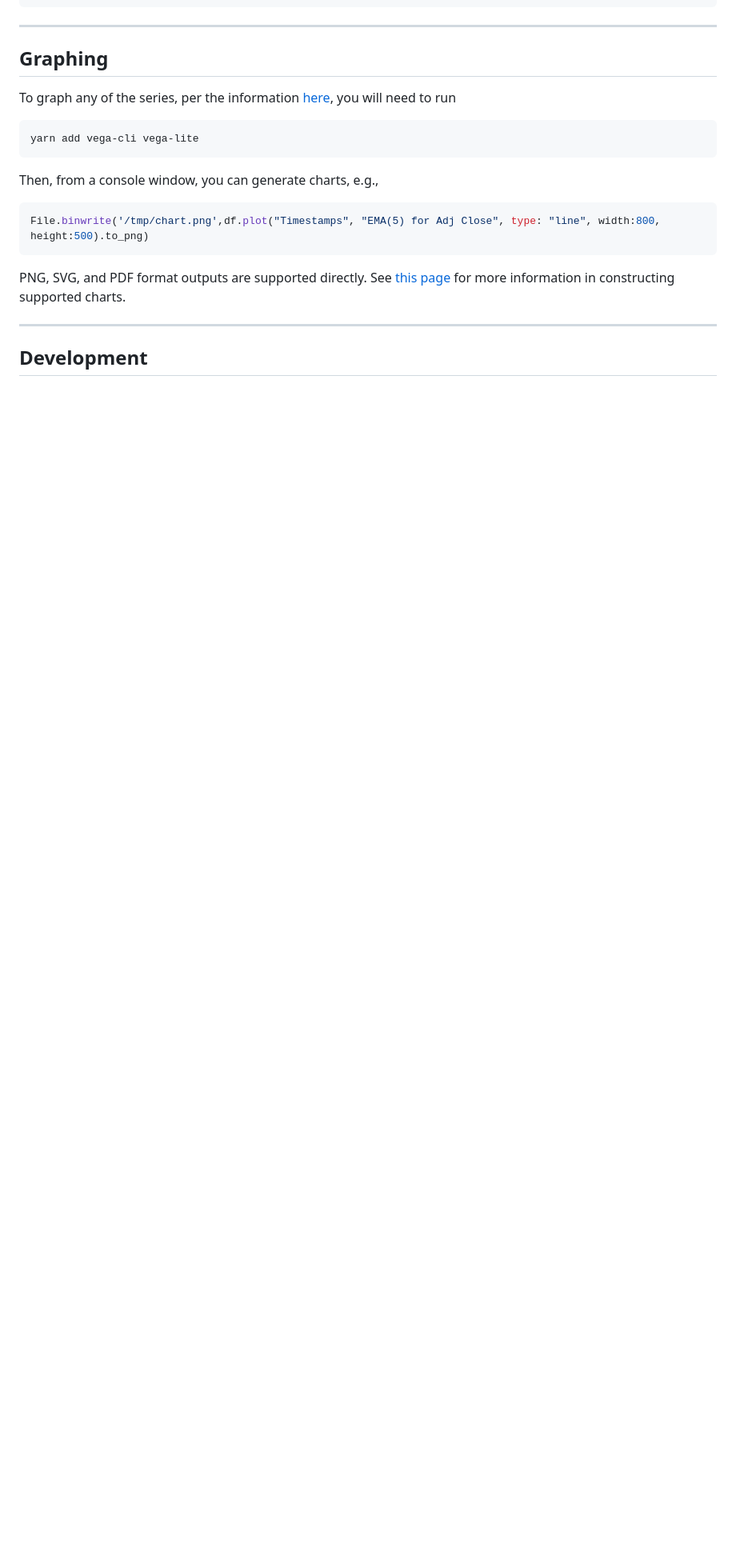
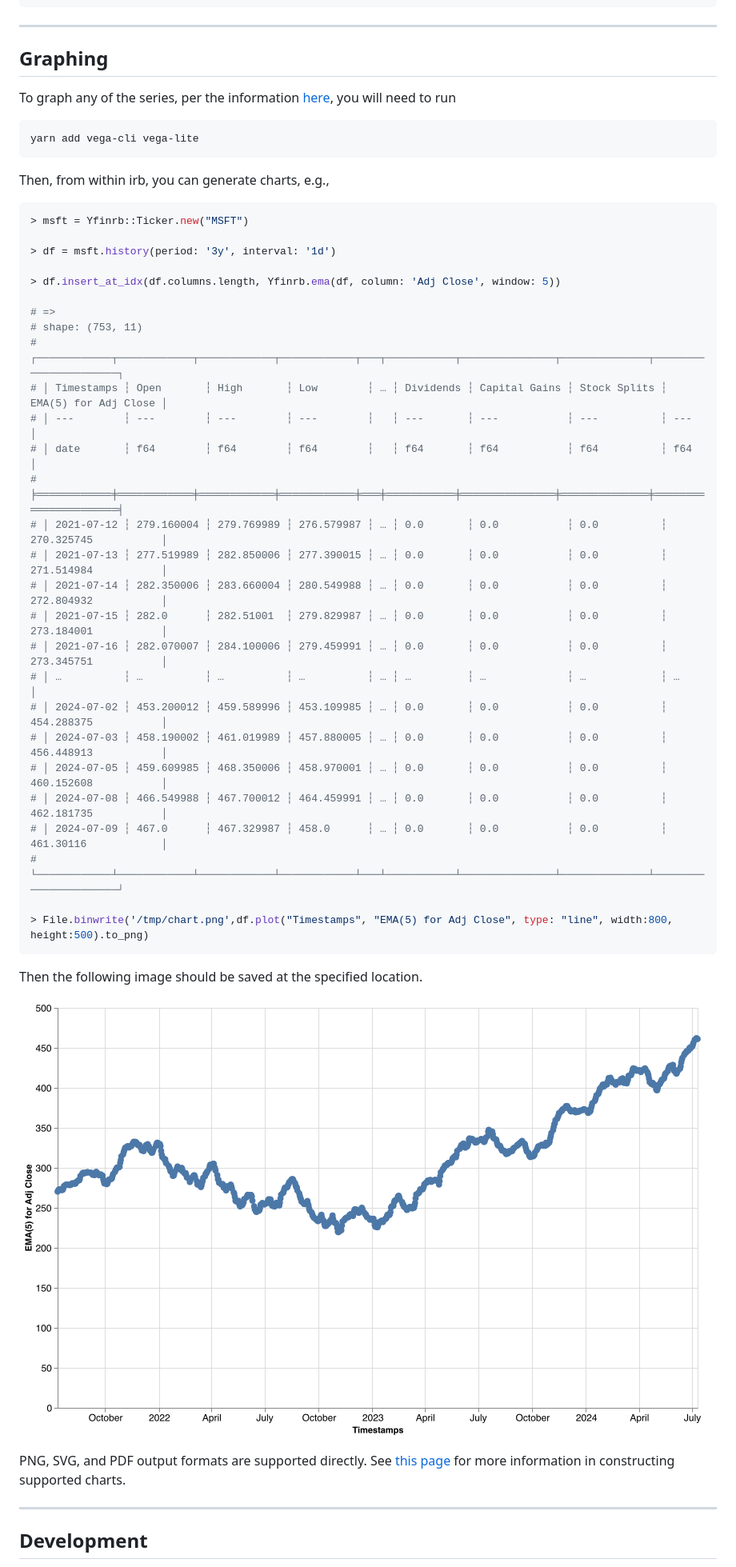
Before and after one commit to bmck/yf_as_dataframe, a Markdown page: README.md, the part around the change. Shown at 80% size. Drawn GitHub-style; pictures changed too: chart.png (added); blank space fills up the shorter version.

Commit message:
updated README.mc

````diff
--- a/README.md
+++ b/README.md
@@ -224,13 +224,43 @@ To graph any of the series, per the information [here](https://github.com/ankane
 yarn add vega-cli vega-lite
 ```
 
-Then, from a console window, you can generate charts, e.g.,
+Then, from within irb, you can generate charts, e.g.,
 
 ```ruby
-File.binwrite('/tmp/chart.png',df.plot("Timestamps", "EMA(5) for Adj Close", type: "line", width:800, height:500).to_png)
+> msft = Yfinrb::Ticker.new("MSFT")
+
+> df = msft.history(period: '3y', interval: '1d')
+
+> df.insert_at_idx(df.columns.length, Yfinrb.ema(df, column: 'Adj Close', window: 5))
+
+# =>
+# shape: (753, 11)
+# ┌────────────┬────────────┬────────────┬────────────┬───┬───────────┬───────────────┬──────────────┬──────────────────────┐
+# │ Timestamps ┆ Open       ┆ High       ┆ Low        ┆ … ┆ Dividends ┆ Capital Gains ┆ Stock Splits ┆ EMA(5) for Adj Close │
+# │ ---        ┆ ---        ┆ ---        ┆ ---        ┆   ┆ ---       ┆ ---           ┆ ---          ┆ ---                  │
+# │ date       ┆ f64        ┆ f64        ┆ f64        ┆   ┆ f64       ┆ f64           ┆ f64          ┆ f64                  │
+# ╞════════════╪════════════╪════════════╪════════════╪═══╪═══════════╪═══════════════╪══════════════╪══════════════════════╡
+# │ 2021-07-12 ┆ 279.160004 ┆ 279.769989 ┆ 276.579987 ┆ … ┆ 0.0       ┆ 0.0           ┆ 0.0          ┆ 270.325745           │
+# │ 2021-07-13 ┆ 277.519989 ┆ 282.850006 ┆ 277.390015 ┆ … ┆ 0.0       ┆ 0.0           ┆ 0.0          ┆ 271.514984           │
+# │ 2021-07-14 ┆ 282.350006 ┆ 283.660004 ┆ 280.549988 ┆ … ┆ 0.0       ┆ 0.0           ┆ 0.0          ┆ 272.804932           │
+# │ 2021-07-15 ┆ 282.0      ┆ 282.51001  ┆ 279.829987 ┆ … ┆ 0.0       ┆ 0.0           ┆ 0.0          ┆ 273.184001           │
+# │ 2021-07-16 ┆ 282.070007 ┆ 284.100006 ┆ 279.459991 ┆ … ┆ 0.0       ┆ 0.0           ┆ 0.0          ┆ 273.345751           │
+# │ …          ┆ …          ┆ …          ┆ …          ┆ … ┆ …         ┆ …             ┆ …            ┆ …                    │
+# │ 2024-07-02 ┆ 453.200012 ┆ 459.589996 ┆ 453.109985 ┆ … ┆ 0.0       ┆ 0.0           ┆ 0.0          ┆ 454.288375           │
+# │ 2024-07-03 ┆ 458.190002 ┆ 461.019989 ┆ 457.880005 ┆ … ┆ 0.0       ┆ 0.0           ┆ 0.0          ┆ 456.448913           │
+# │ 2024-07-05 ┆ 459.609985 ┆ 468.350006 ┆ 458.970001 ┆ … ┆ 0.0       ┆ 0.0           ┆ 0.0          ┆ 460.152608           │
+# │ 2024-07-08 ┆ 466.549988 ┆ 467.700012 ┆ 464.459991 ┆ … ┆ 0.0       ┆ 0.0           ┆ 0.0          ┆ 462.181735           │
+# │ 2024-07-09 ┆ 467.0      ┆ 467.329987 ┆ 458.0      ┆ … ┆ 0.0       ┆ 0.0           ┆ 0.0          ┆ 461.30116            │
+# └────────────┴────────────┴────────────┴────────────┴───┴───────────┴───────────────┴──────────────┴──────────────────────┘
+
+> File.binwrite('/tmp/chart.png',df.plot("Timestamps", "EMA(5) for Adj Close", type: "line", width:800, height:500).to_png)
 ```
 
-PNG, SVG, and PDF format outputs are supported directly.  See [this page](https://github.com/ankane/vega-ruby) for more information in constructing supported charts.
+Then the following image should be saved at the specified location.
+
+![alt text](./chart.png?raw=true)
+
+PNG, SVG, and PDF output formats are supported directly.  See [this page](https://github.com/ankane/vega-ruby) for more information in constructing supported charts.
 
 
 ---
````
